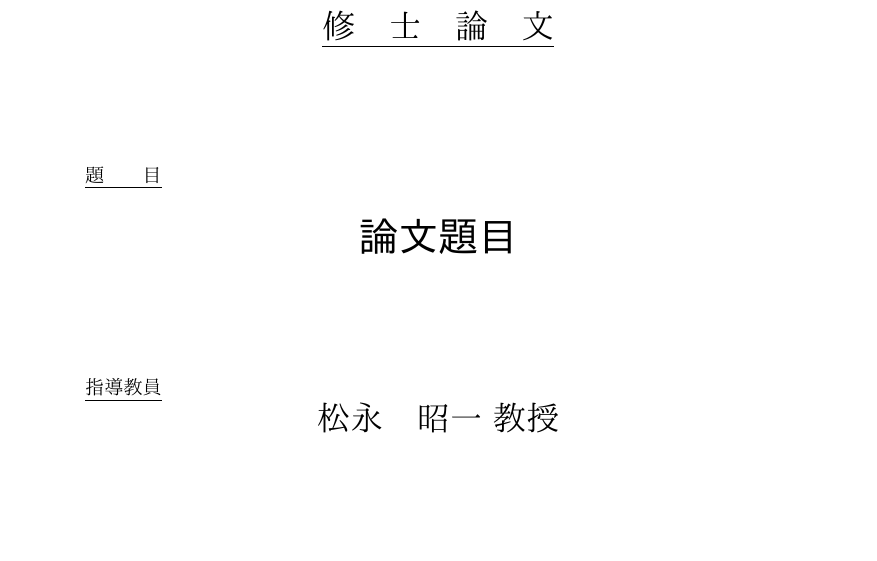
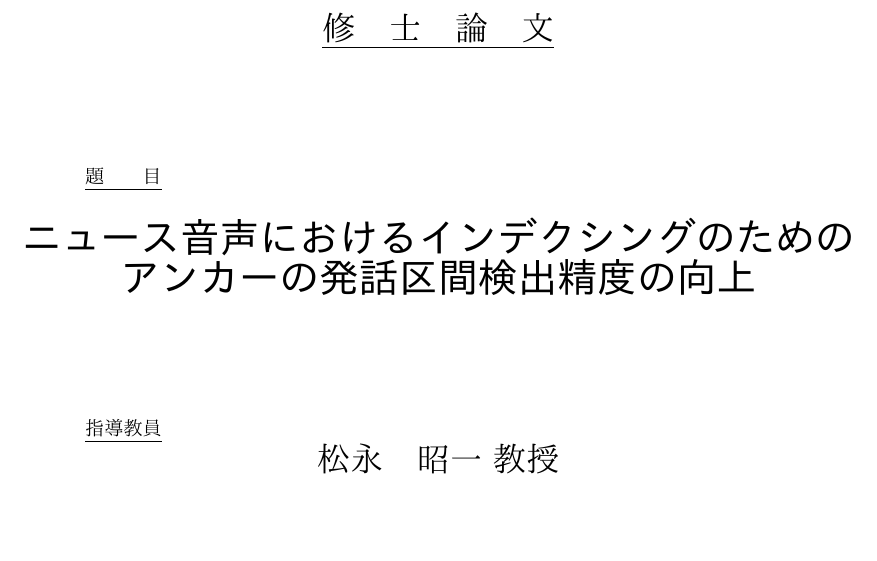
Before and after one commit to nozakijpn/syuron, a LaTeX thesis (tex/thesis/thesis.tex): part of page 1 of 34, cut so that both start at the same text. The pictures show the PDF file tex/thesis/thesis.pdf that the author committed with the source.

Commit message:
1226_mac_3

```diff
--- a/tex/thesis/thesis.tex
+++ b/tex/thesis/thesis.tex
@@ -13,7 +13,7 @@
 \usepackage{latexsym}
 \usepackage{amsmath}
 %%%%%%%%%%%%%%%%%%%%%%%%%%%
-\title{論文題目}         % 論文題目
+\title{ニュース音声におけるインデクシングのためのアンカーの発話区間検出精度の向上}         % 論文題目
 \author{野崎　大智}            % 著者
 \teacher{松永　昭一 教授} % 指導教官名
 \id{52117321}            % 学籍番号
```
Also changed, not shown: tex/thesis/thesis.pdf, 2 other files.
